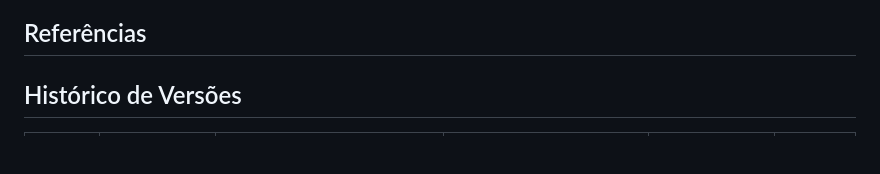
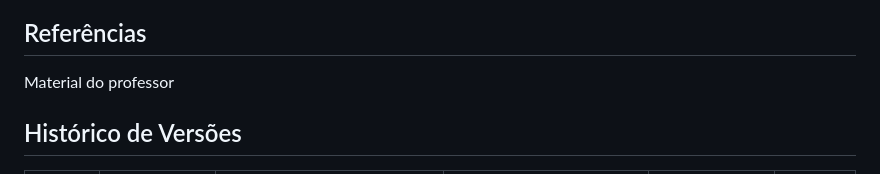
Before and after one commit to EDAII/Grafos_MidNightWarfare_FNAF, a Markdown page: README.md, the part around the change printed below. GitHub-like rendering; blank space fills up the shorter version.

```diff
--- a/README.md
+++ b/README.md
@@ -155,5 +158,6 @@ O uso de grafos permitiu replicar o jogo Five Nights at Fredy's num contexto aca
 
 ## Referências
+Material do professor
 
 ## Histórico de Versões
 
```
Also changed, not shown: other parts of README.md (+3 -0 lines).
